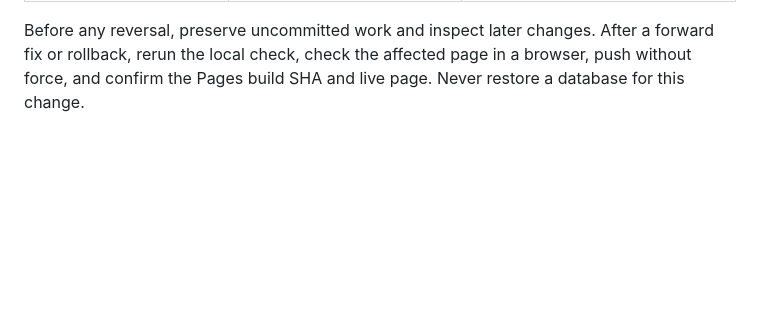
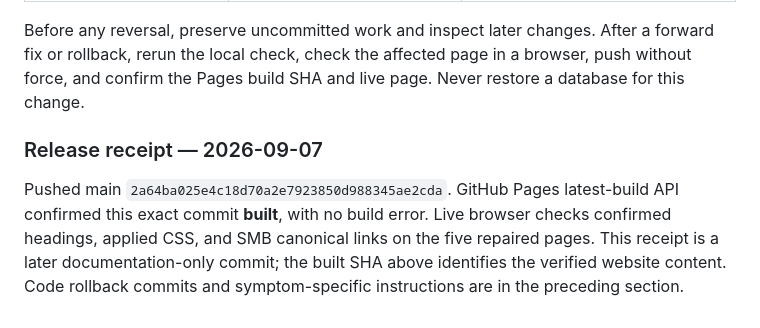
Before and after one commit to kaustubhtripathi-code/smb-os-site, a Markdown page: HANDOVER.md, the part around the change. GitHub-like rendering; blank space fills up the shorter version.

Commit message:
Document verified status and symptom-specific rollback

```diff
--- a/HANDOVER.md
+++ b/HANDOVER.md
@@ -73,3 +73,8 @@ Deployment: existing GitHub Pages source is `main`, repository root. Push trigge
 | App login, saved data, API, video or unrelated product breaks | Investigate that application's own deployment and handover. | These static favicon repairs changed no app code, media or database. No data restore is appropriate. |
 
 Before any reversal, preserve uncommitted work and inspect later changes. After a forward fix or rollback, rerun the local check, check the affected page in a browser, push without force, and confirm the Pages build SHA and live page. Never restore a database for this change.
+
+
+### Release receipt — 2026-09-07
+
+Pushed main `2a64ba025e4c18d70a2e7923850d988345ae2cda`. GitHub Pages latest-build API confirmed this exact commit **built**, with no build error. Live browser checks confirmed headings, applied CSS, and SMB canonical links on the five repaired pages. This receipt is a later documentation-only commit; the built SHA above identifies the verified website content. Code rollback commits and symptom-specific instructions are in the preceding section.
```
